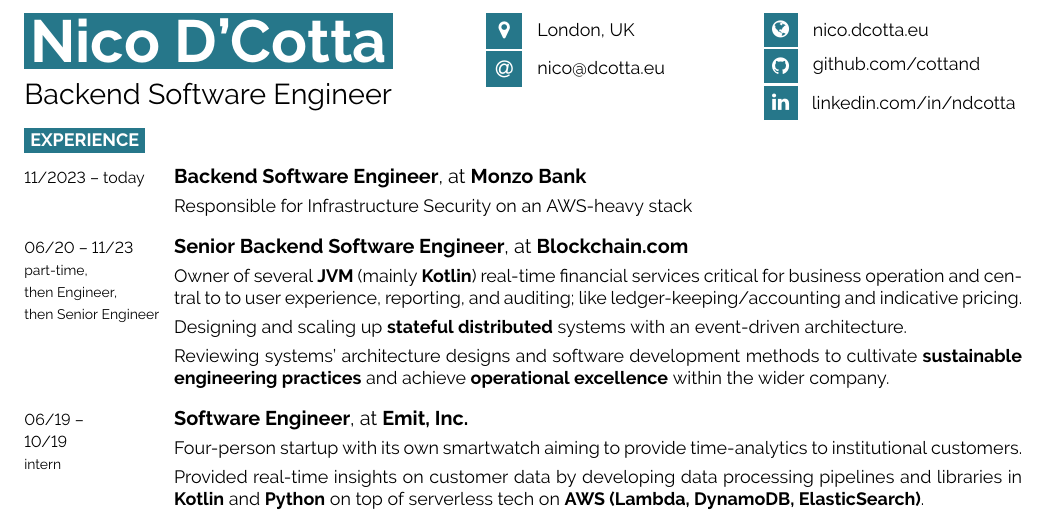
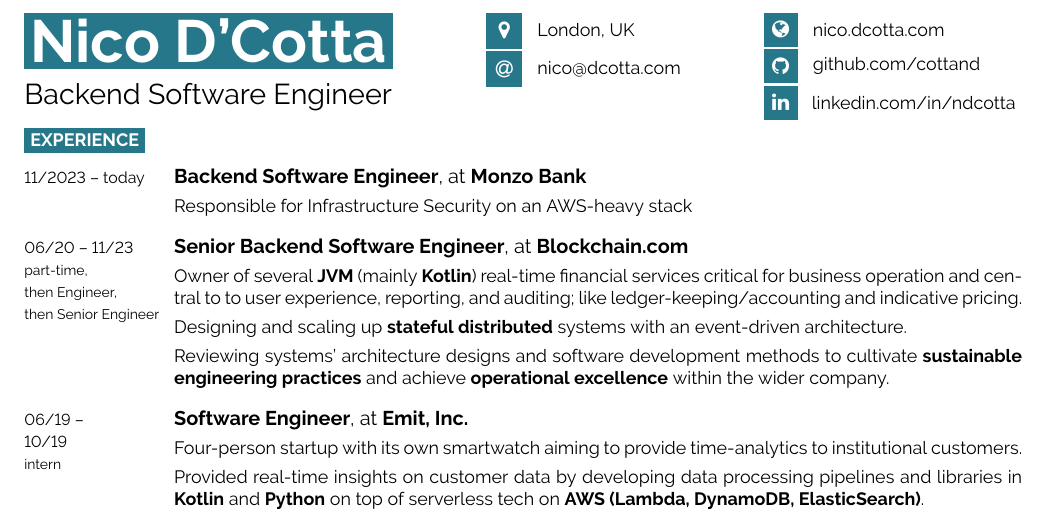
Before and after one commit to cottand/resume, a LaTeX CV (nicoDCottaResume.tex): part of the page, cut so that both start at the same text. Compiled offline with pdfLaTeX.

Commit message:
rename dcotta.eu -> dcotta.com

```diff
--- a/nicoDCottaResume.tex
+++ b/nicoDCottaResume.tex
@@ -29,14 +29,14 @@
         % The first parameter is the FontAwesome icon name, the second is the box size and the third is the text
         % Other icons can be found by referring to fontawesome.pdf (supplied with the template) and using the word after \fa in the command for the icon you want
         \icon{MapMarker}{12}{London, UK}\\
-        \icon{At}{12}{\href{mailto:nico@dcotta.eu}{nico@dcotta.eu}}\\
+        \icon{At}{12}{\href{mailto:nico@dcotta.com}{nico@dcotta.com}}\\
     \end{minipage}
     \begin{minipage}[t]{0.275\textwidth} % 27.5% of the page width for the second row of icons
         \vspace{-\baselineskip} % Required for vertically aligning minipages
 
         % The first parameter is the FontAwesome icon name, the second is the box size and the third is the text
         % Other icons can be found by referring to fontawesome.pdf (supplied with the template) and using the word after \fa in the command for the icon you want
-        \icon{Globe}{11}{\href{https://nico.dcotta.eu}{nico.dcotta.eu}}\\
+        \icon{Globe}{11}{\href{https://nico.dcotta.com}{nico.dcotta.com}}\\
         \icon{Github}{11}{\href{https://github.com/cottand}{github.com/cottand}}\\
         \icon{Linkedin}{11}{\href{https://linkedin.com/in/ndcotta}{linkedin.com/in/ndcotta}}
     \end{minipage}
```
Also changed, not shown: README.md, out/nicoDCottaResume.pdf, nicoDCottaResume.tex (2 more changed lines).
